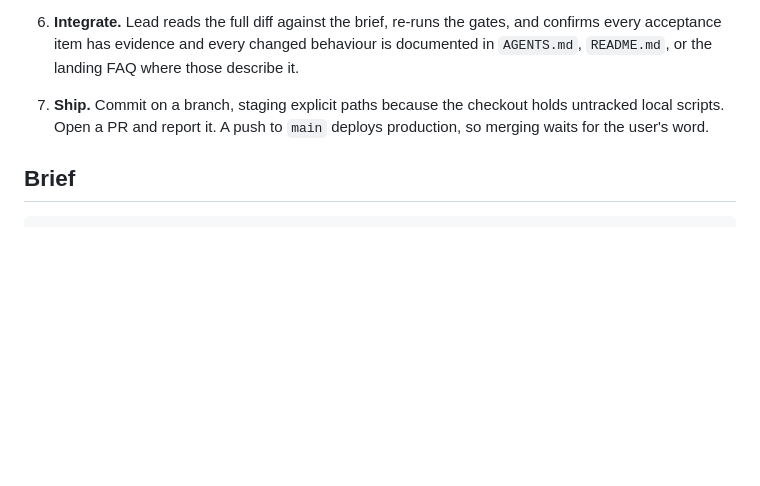
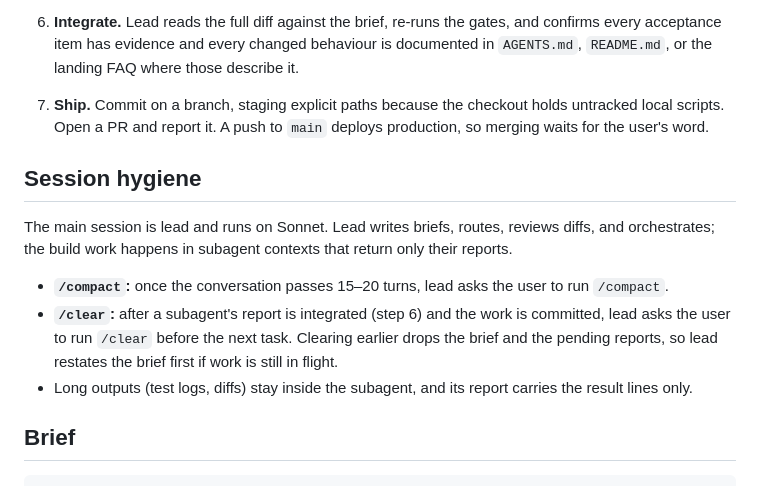
Before and after one commit to ImamWahyudiz/ziswafierlite, a Markdown page: CLAUDE.md, the part around the change. Drawn GitHub-style; blank space fills up the shorter version.

Commit message:
docs: add session hygiene rules to CLAUDE.md
Lead runs on Sonnet; prompt /compact after 15-20 turns and /clear
once a subagent report is integrated and committed.

Co-Authored-By: Claude Sonnet 5.5 <noreply@anthropic.com>

````diff
--- a/CLAUDE.md
+++ b/CLAUDE.md
@@ -37,6 +37,14 @@ Specialists edit only what they own and hand anything else back to lead. Develop
 6. **Integrate.** Lead reads the full diff against the brief, re-runs the gates, and confirms every acceptance item has evidence and every changed behaviour is documented in `AGENTS.md`, `README.md`, or the landing FAQ where those describe it.
 7. **Ship.** Commit on a branch, staging explicit paths because the checkout holds untracked local scripts. Open a PR and report it. A push to `main` deploys production, so merging waits for the user's word.
 
+## Session hygiene
+
+The main session is lead and runs on Sonnet. Lead writes briefs, routes, reviews diffs, and orchestrates; the build work happens in subagent contexts that return only their reports.
+
+- **`/compact`:** once the conversation passes 15–20 turns, lead asks the user to run `/compact`.
+- **`/clear`:** after a subagent's report is integrated (step 6) and the work is committed, lead asks the user to run `/clear` before the next task. Clearing earlier drops the brief and the pending reports, so lead restates the brief first if work is still in flight.
+- Long outputs (test logs, diffs) stay inside the subagent, and its report carries the result lines only.
+
 ## Brief
 
 ```
````
